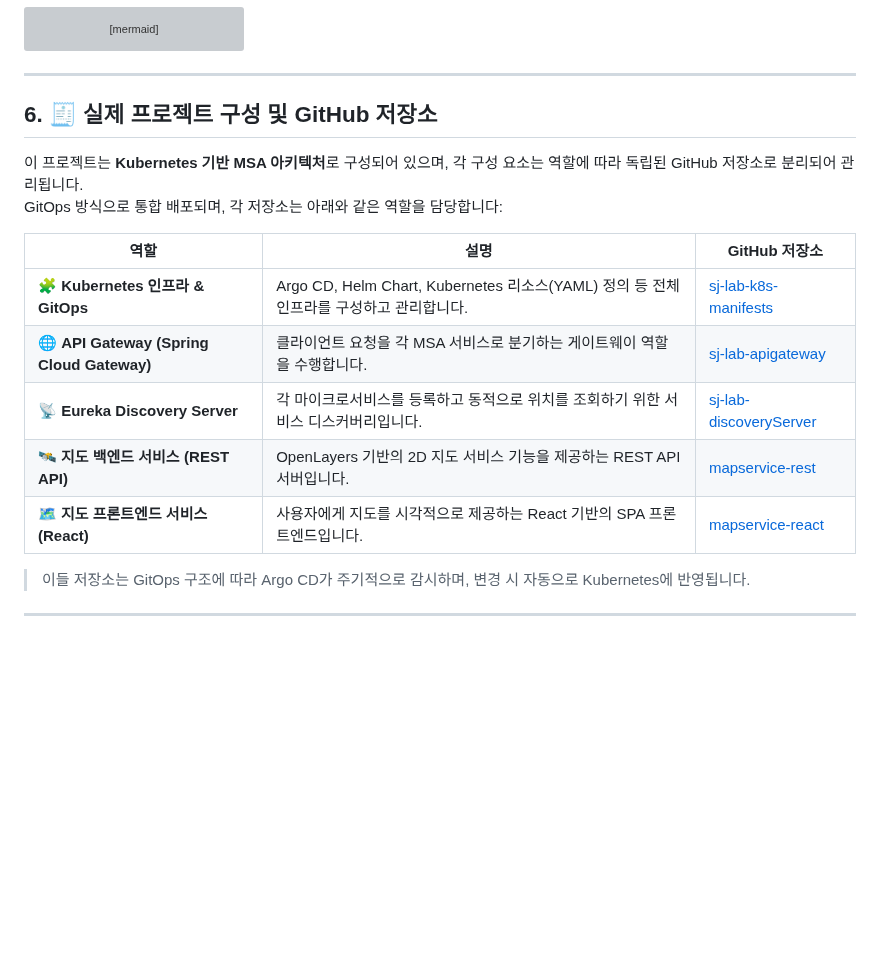
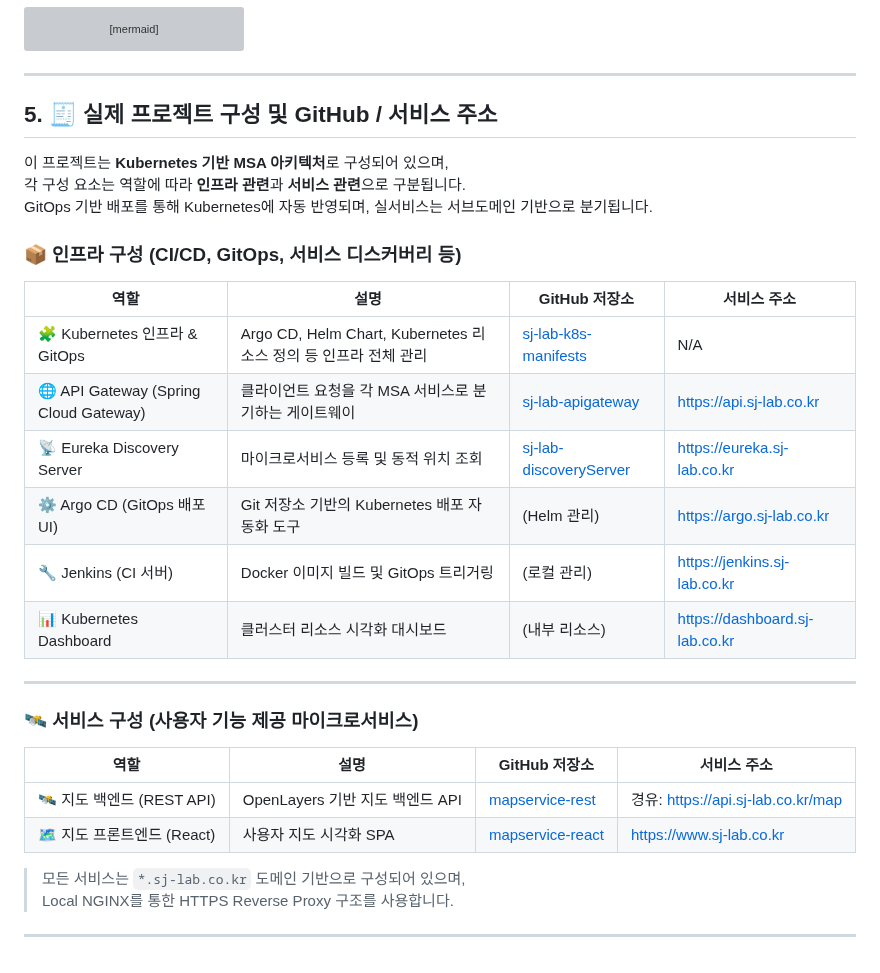
Before and after one commit to stylealist/sj-lab, a Markdown page: README.md, the part around the change. Rendered like a GitHub page; blank space fills up the shorter version; grey boxes are pictures that could not be loaded.

```diff
--- a/README.md
+++ b/README.md
@@ -148,19 +148,34 @@ graph TD
 
 ---
 
-## 6. 🧾 실제 프로젝트 구성 및 GitHub 저장소
+## 5. 🧾 실제 프로젝트 구성 및 GitHub / 서비스 주소
 
-이 프로젝트는 **Kubernetes 기반 MSA 아키텍처**로 구성되어 있으며, 각 구성 요소는 역할에 따라 독립된 GitHub 저장소로 분리되어 관리됩니다.
-GitOps 방식으로 통합 배포되며, 각 저장소는 아래와 같은 역할을 담당합니다:
+이 프로젝트는 **Kubernetes 기반 MSA 아키텍처**로 구성되어 있으며,
+각 구성 요소는 역할에 따라 **인프라 관련**과 **서비스 관련**으로 구분됩니다.
+GitOps 기반 배포를 통해 Kubernetes에 자동 반영되며, 실서비스는 서브도메인 기반으로 분기됩니다.
 
-| 역할 | 설명 | GitHub 저장소 |
-|------|------|----------------|
-| 🧩 **Kubernetes 인프라 & GitOps** | Argo CD, Helm Chart, Kubernetes 리소스(YAML) 정의 등 전체 인프라를 구성하고 관리합니다. | [sj-lab-k8s-manifests](https://github.com/stylealist/sj-lab-k8s-manifests.git) |
-| 🌐 **API Gateway (Spring Cloud Gateway)** | 클라이언트 요청을 각 MSA 서비스로 분기하는 게이트웨이 역할을 수행합니다. | [sj-lab-apigateway](https://github.com/stylealist/sj-lab-apigateway.git) |
-| 📡 **Eureka Discovery Server** | 각 마이크로서비스를 등록하고 동적으로 위치를 조회하기 위한 서비스 디스커버리입니다. | [sj-lab-discoveryServer](https://github.com/stylealist/sj-lab-discoveryServer.git) |
-| 🛰️ **지도 백엔드 서비스 (REST API)** | OpenLayers 기반의 2D 지도 서비스 기능을 제공하는 REST API 서버입니다. | [mapservice-rest](https://github.com/stylealist/mapservice-rest.git) |
-| 🗺️ **지도 프론트엔드 서비스 (React)** | 사용자에게 지도를 시각적으로 제공하는 React 기반의 SPA 프론트엔드입니다. | [mapservice-react](https://github.com/stylealist/mapservice-react.git) |
+### 📦 인프라 구성 (CI/CD, GitOps, 서비스 디스커버리 등)
 
-> 이들 저장소는 GitOps 구조에 따라 Argo CD가 주기적으로 감시하며, 변경 시 자동으로 Kubernetes에 반영됩니다.
+| 역할 | 설명 | GitHub 저장소 | 서비스 주소 |
+|------|------|---------------|--------------|
+| 🧩 Kubernetes 인프라 & GitOps | Argo CD, Helm Chart, Kubernetes 리소스 정의 등 인프라 전체 관리 | [sj-lab-k8s-manifests](https://github.com/stylealist/sj-lab-k8s-manifests.git) | N/A |
+| 🌐 API Gateway (Spring Cloud Gateway) | 클라이언트 요청을 각 MSA 서비스로 분기하는 게이트웨이 | [sj-lab-apigateway](https://github.com/stylealist/sj-lab-apigateway.git) | [https://api.sj-lab.co.kr](https://api.sj-lab.co.kr) |
+| 📡 Eureka Discovery Server | 마이크로서비스 등록 및 동적 위치 조회 | [sj-lab-discoveryServer](https://github.com/stylealist/sj-lab-discoveryServer.git) | [https://eureka.sj-lab.co.kr](https://eureka.sj-lab.co.kr) |
+| ⚙️ Argo CD (GitOps 배포 UI) | Git 저장소 기반의 Kubernetes 배포 자동화 도구 | (Helm 관리) | [https://argo.sj-lab.co.kr](https://argo.sj-lab.co.kr) |
+| 🔧 Jenkins (CI 서버) | Docker 이미지 빌드 및 GitOps 트리거링 | (로컬 관리) | [https://jenkins.sj-lab.co.kr](https://jenkins.sj-lab.co.kr) |
+| 📊 Kubernetes Dashboard | 클러스터 리소스 시각화 대시보드 | (내부 리소스) | [https://dashboard.sj-lab.co.kr](https://dashboard.sj-lab.co.kr) |
 
 ---
+
+### 🛰️ 서비스 구성 (사용자 기능 제공 마이크로서비스)
+
+| 역할 | 설명 | GitHub 저장소 | 서비스 주소 |
+|------|------|----------------|--------------|
+| 🛰️ 지도 백엔드 (REST API) | OpenLayers 기반 지도 백엔드 API | [mapservice-rest](https://github.com/stylealist/mapservice-rest.git) | 경유: [https://api.sj-lab.co.kr/map](https://api.sj-lab.co.kr/map) |
+| 🗺️ 지도 프론트엔드 (React) | 사용자 지도 시각화 SPA | [mapservice-react](https://github.com/stylealist/mapservice-react.git) | [https://www.sj-lab.co.kr](https://www.sj-lab.co.kr) |
+
+> 모든 서비스는 `*.sj-lab.co.kr` 도메인 기반으로 구성되어 있으며,
+> Local NGINX를 통한 HTTPS Reverse Proxy 구조를 사용합니다.
+
+
+---
```
